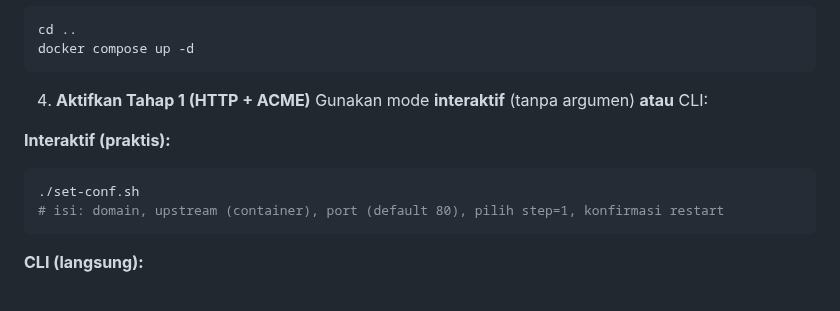
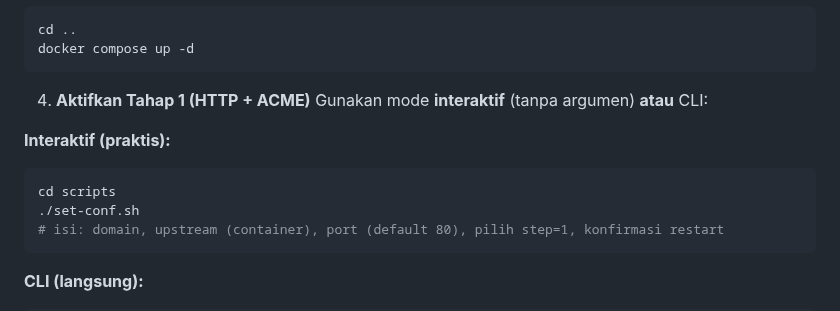
Before and after one commit to kevinkresna25/rp-nginx-ssl-template, a Markdown page: README.md, the part around the change. Rendered like a GitHub page.

Commit message:
fix minor step quick start

````diff
--- a/README.md
+++ b/README.md
@@ -97,6 +97,7 @@ docker compose up -d
 **Interaktif (praktis):**
 
 ```bash
+cd scripts
 ./set-conf.sh
 # isi: domain, upstream (container), port (default 80), pilih step=1, konfirmasi restart
 ```
````
